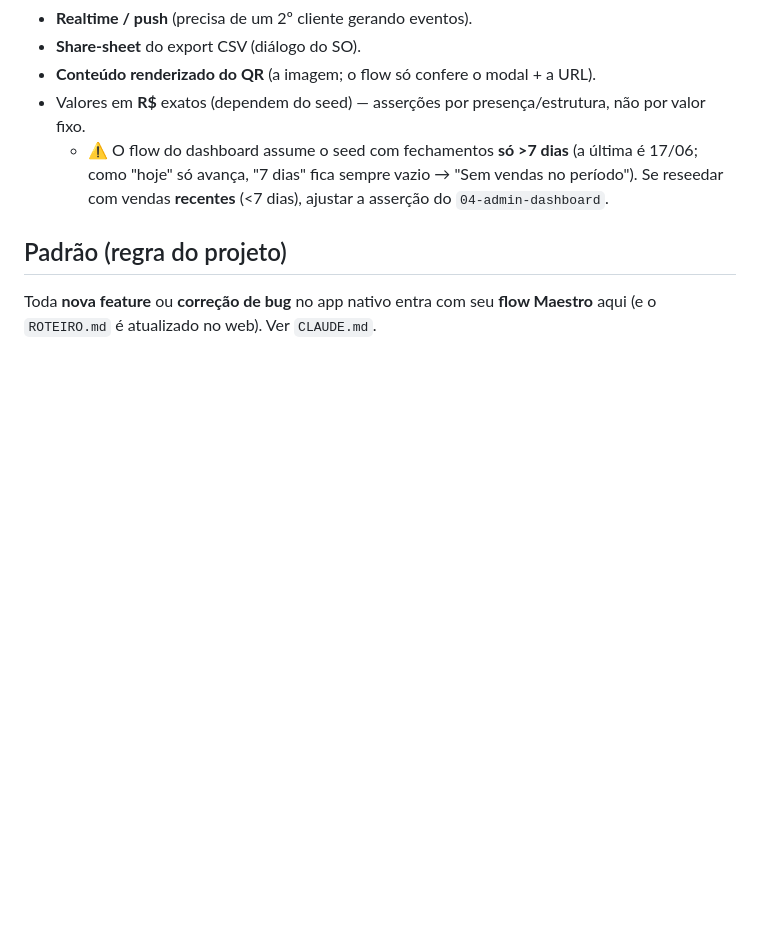
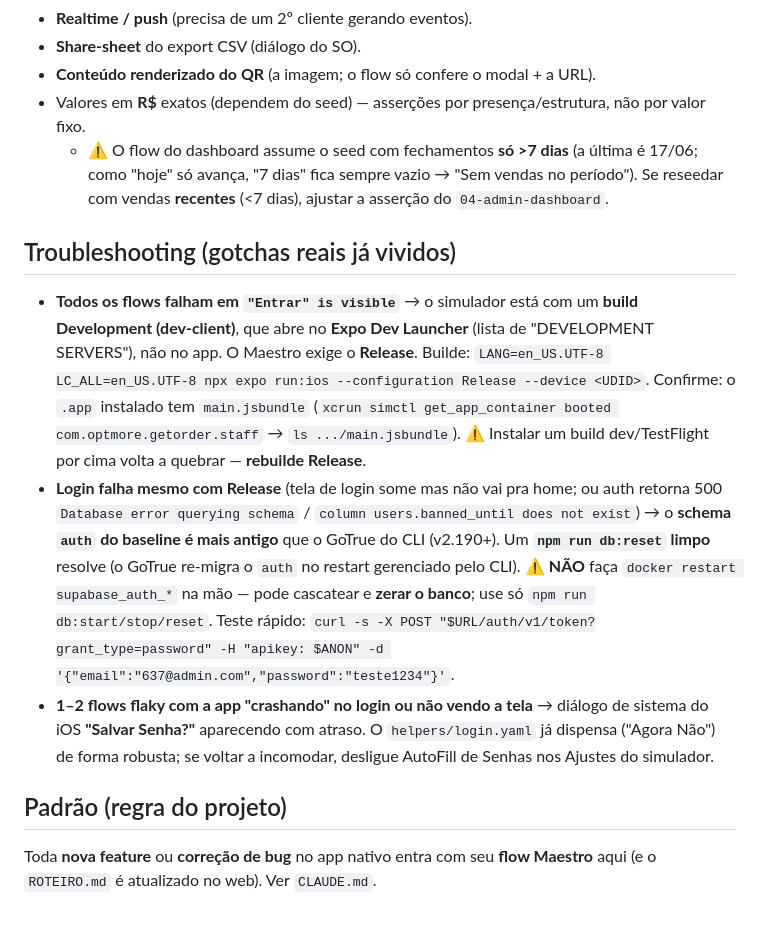
Before and after one commit to victorrmatos19/getorderapp, a Markdown page: maestro/README.md, the part around the change. Drawn GitHub-style; blank space fills up the shorter version.

Commit message:
docs(maestro): troubleshooting — build Release, schema auth (banned_until), diálogo Salvar Senha
Documenta os 3 gotchas que travaram a bateria: (1) dev-client build abre no Expo Dev Launcher
(use Release + main.jsbundle); (2) schema auth do baseline < GoTrue do CLI (db:reset limpo resolve;
nunca docker restart manual dos containers); (3) diálogo iOS 'Salvar Senha?' flaky (helper já dispensa).

Co-Authored-By: Claude Opus 4.8 <noreply@anthropic.com>

```diff
--- a/maestro/README.md
+++ b/maestro/README.md
@@ -66,6 +66,24 @@ admin `637@admin.com` · cozinha `637@cozinha.com` · garçom `637@garcom.com`.
     só avança, "7 dias" fica sempre vazio → "Sem vendas no período"). Se reseedar com vendas **recentes**
     (<7 dias), ajustar a asserção do `04-admin-dashboard`.
 
+## Troubleshooting (gotchas reais já vividos)
+- **Todos os flows falham em `"Entrar" is visible`** → o simulador está com um **build Development
+  (dev-client)**, que abre no **Expo Dev Launcher** (lista de "DEVELOPMENT SERVERS"), não no app.
+  O Maestro exige o **Release**. Builde: `LANG=en_US.UTF-8 LC_ALL=en_US.UTF-8 npx expo run:ios
+  --configuration Release --device <UDID>`. Confirme: o `.app` instalado tem `main.jsbundle`
+  (`xcrun simctl get_app_container booted com.optmore.getorder.staff` → `ls .../main.jsbundle`).
+  ⚠️ Instalar um build dev/TestFlight por cima volta a quebrar — **rebuilde Release**.
+- **Login falha mesmo com Release** (tela de login some mas não vai pra home; ou auth retorna
+  500 `Database error querying schema` / `column users.banned_until does not exist`) → o **schema
+  `auth` do baseline é mais antigo** que o GoTrue do CLI (v2.190+). Um **`npm run db:reset` limpo**
+  resolve (o GoTrue re-migra o `auth` no restart gerenciado pelo CLI). ⚠️ **NÃO** faça
+  `docker restart supabase_auth_*` na mão — pode cascatear e **zerar o banco**; use só
+  `npm run db:start/stop/reset`. Teste rápido: `curl -s -X POST
+  "$URL/auth/v1/token?grant_type=password" -H "apikey: $ANON" -d '{"email":"637@admin.com","password":"teste1234"}'`.
+- **1–2 flows flaky com a app "crashando" no login ou não vendo a tela** → diálogo de sistema do iOS
+  **"Salvar Senha?"** aparecendo com atraso. O `helpers/login.yaml` já dispensa ("Agora Não") de forma
+  robusta; se voltar a incomodar, desligue AutoFill de Senhas nos Ajustes do simulador.
+
 ## Padrão (regra do projeto)
 Toda **nova feature** ou **correção de bug** no app nativo entra com seu **flow Maestro** aqui
 (e o `ROTEIRO.md` é atualizado no web). Ver `CLAUDE.md`.
```
